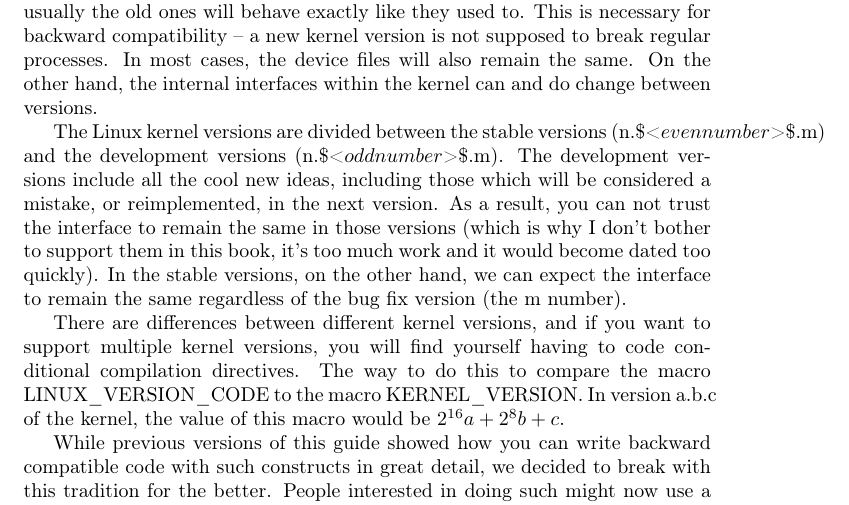
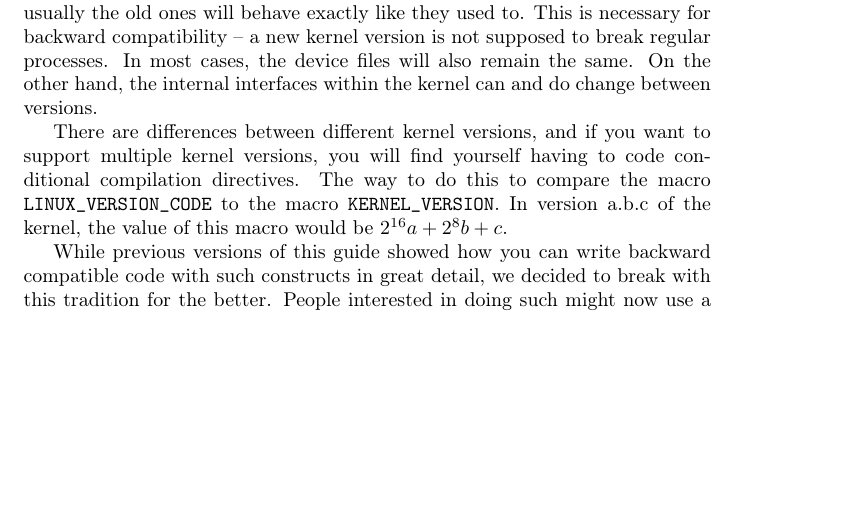
Before and after one commit to sysprog21/lkmpg, a LaTeX book (lkmpg.tex): part of page 24 of 42, cut so that both start at the same text, the shorter picture padded with empty space. Compiled offline with pdfLaTeX.

Commit message:
Remove out-of-date versioing scheme

```diff
--- a/lkmpg.tex
+++ b/lkmpg.tex
@@ -899,13 +899,9 @@ A new system call may be added, but usually the old ones will behave exactly lik
 This is necessary for backward compatibility -- a new kernel version is not supposed to break regular processes.
 In most cases, the device files will also remain the same. On the other hand, the internal interfaces within the kernel can and do change between versions.
 
-The Linux kernel versions are divided between the stable versions (n.\$<\(even number\)>\$.m) and the development versions (n.\$<\(odd number\)>\$.m).
-The development versions include all the cool new ideas, including those which will be considered a mistake, or reimplemented, in the next version.
-As a result, you can not trust the interface to remain the same in those versions (which is why I don't bother to support them in this book, it's too much work and it would become dated too quickly).
-In the stable versions, on the other hand, we can expect the interface to remain the same regardless of the bug fix version (the m number).
-
 There are differences between different kernel versions, and if you want to support multiple kernel versions, you will find yourself having to code conditional compilation directives.
-The way to do this to compare the macro LINUX\_VERSION\_CODE to the macro KERNEL\_VERSION. In version a.b.c of the kernel, the value of this macro would be \(2^{16}a+2^{8}b+c\).
+The way to do this to compare the macro \verb|LINUX_VERSION_CODE| to the macro \verb|KERNEL_VERSION|.
+In version a.b.c of the kernel, the value of this macro would be \(2^{16}a+2^{8}b+c\).
 
 While previous versions of this guide showed how you can write backward compatible code with such constructs in great detail, we decided to break with this tradition for the better.
 People interested in doing such might now use a LKMPG with a version matching to their kernel.
```
